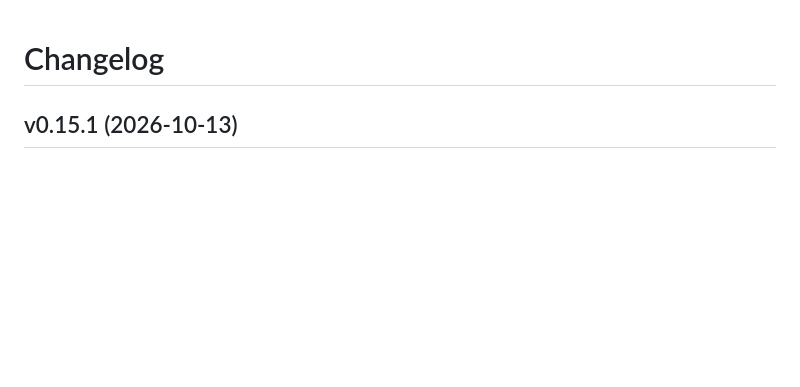
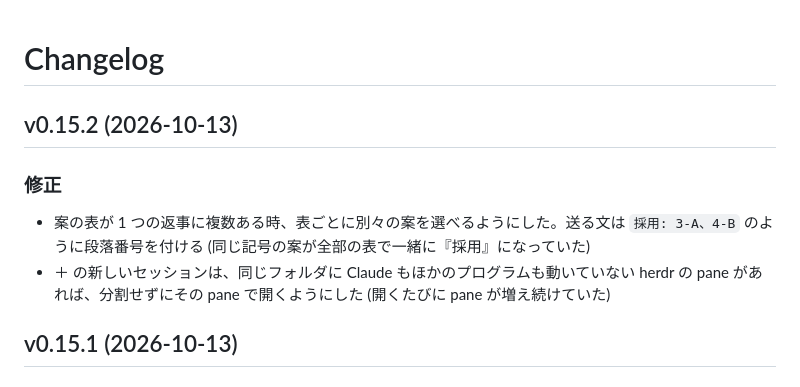
Before and after one commit to ktsm-yt/rmv, a Markdown page: CHANGELOG.md, the part around the change. GitHub-like rendering; blank space fills up the shorter version.

Commit message:
docs(changelog): v0.15.2
Co-Authored-By: Claude Opus 5.5 <noreply@anthropic.com>
Claude-Session: https://claude.ai/code/session_01UjzaGfweJiP6WMhZgKneAV

```diff
--- a/CHANGELOG.md
+++ b/CHANGELOG.md
@@ -15,6 +15,13 @@
 10. 破壊的な変更 (機能を無くす、使い方が変わる、`**要対応:**` が付く) は枝のまま試し、落ち着いてから main に入れる。試して戻した変更を版に残さないため (v0.11.0 で足したプルダウンを同じ日の v0.13.0 で無くした)
 11. 上げる数字: 画面に新しい欄や機能のまとまりが増える、または機能を無くす時は真ん中 (0.x.0)。キーやボタン 1 つ程度の追加と、変更・修正だけなら末尾 (0.0.x) (2026-10-04 user: y キーの追加は v0.13.3 でよい)
 -->
+
+## v0.15.2 (2026-10-13)
+
+### 修正
+
+- 案の表が 1 つの返事に複数ある時、表ごとに別々の案を選べるようにした。送る文は `採用: 3-A、4-B` のように段落番号を付ける (同じ記号の案が全部の表で一緒に『採用』になっていた)
+- ＋ の新しいセッションは、同じフォルダに Claude もほかのプログラムも動いていない herdr の pane があれば、分割せずにその pane で開くようにした (開くたびに pane が増え続けていた)
 
 ## v0.15.1 (2026-10-13)
 
```
